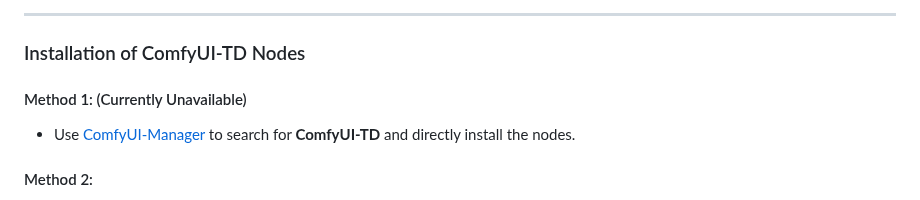
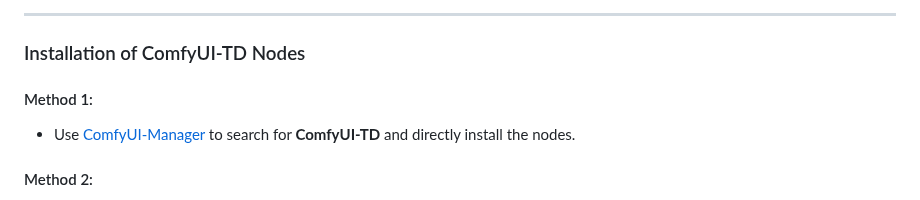
Before and after one commit to JiSenHua/ComfyUI-TD, a Markdown page: README.md, the part around the change. Rendered like a GitHub page.

```diff
--- a/README.md
+++ b/README.md
@@ -30,7 +30,7 @@ Supports real-time transmission of **images**, **videos**, and **3D models (poin
 ---
 
 ### Installation of ComfyUI-TD Nodes
-#### Method 1: (Currently Unavailable)
+#### Method 1:
 - Use [ComfyUI-Manager](https://github.com/ltdrdata/ComfyUI-Manager?tab=readme-ov-file) to search for **ComfyUI-TD** and directly install the nodes.
 
 #### Method 2:
```
